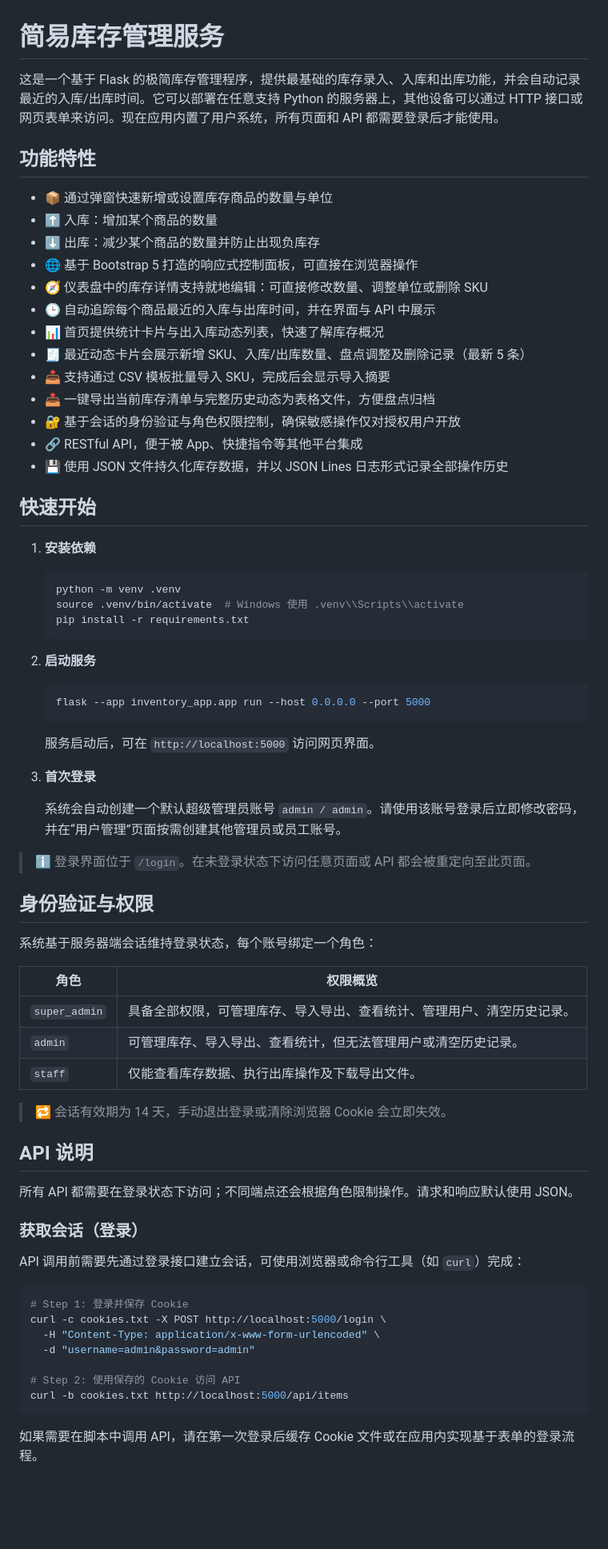
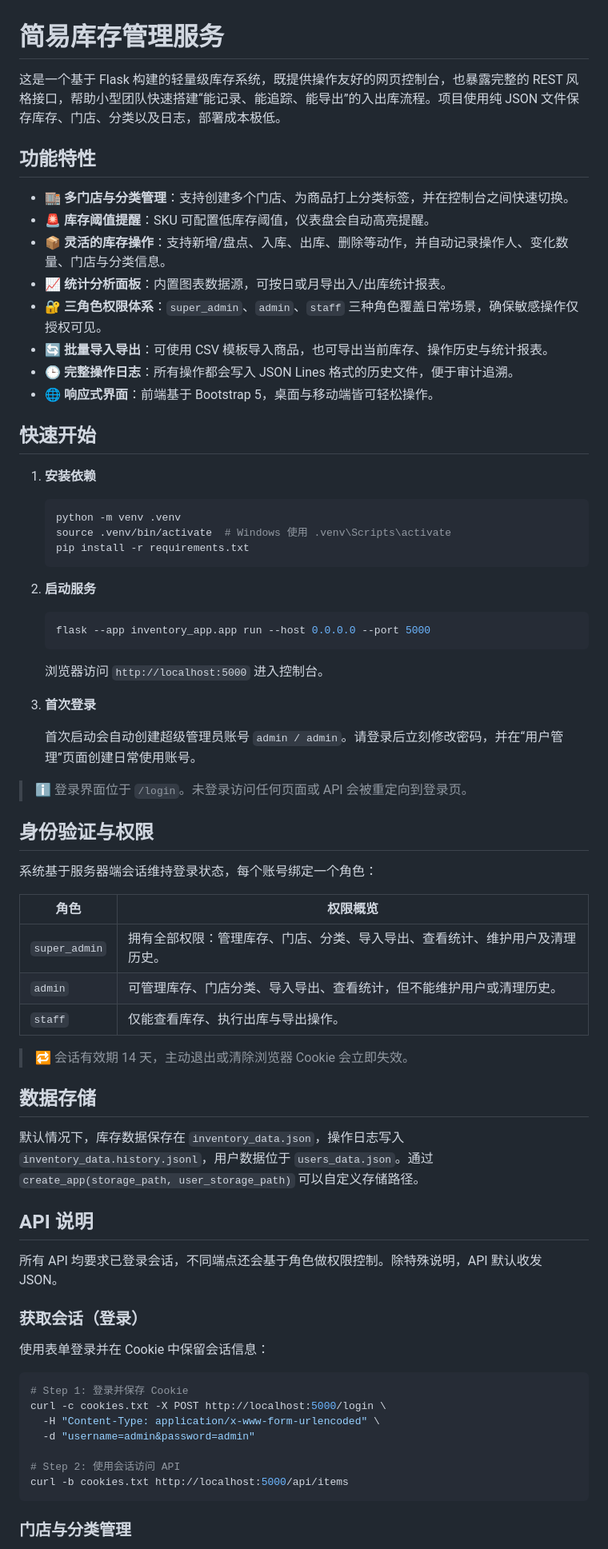
Before and after one commit to CycolusPro/CodeX-Storehouse, a Markdown page: README.md, the part around one of its changes. Shown at 80% size. GitHub-like rendering; blank space fills up the shorter version.

````diff
--- a/README.md
+++ b/README.md
@@ -1,22 +1,17 @@
 # 简易库存管理服务
 
-这是一个基于 Flask 的极简库存管理程序，提供最基础的库存录入、入库和出库功能，并会自动记录最近的入库/出库时间。它可以部署在任意支持 Python 的服务器上，其他设备可以通过 HTTP 接口或网页表单来访问。现在应用内置了用户系统，所有页面和 API 都需要登录后才能使用。
+这是一个基于 Flask 构建的轻量级库存系统，既提供操作友好的网页控制台，也暴露完整的 REST 风格接口，帮助小型团队快速搭建“能记录、能追踪、能导出”的入出库流程。项目使用纯 JSON 文件保存库存、门店、分类以及日志，部署成本极低。
 
 ## 功能特性
 
-- 📦 通过弹窗快速新增或设置库存商品的数量与单位
-- ⬆️ 入库：增加某个商品的数量
-- ⬇️ 出库：减少某个商品的数量并防止出现负库存
-- 🌐 基于 Bootstrap 5 打造的响应式控制面板，可直接在浏览器操作
-- 🧭 仪表盘中的库存详情支持就地编辑：可直接修改数量、调整单位或删除 SKU
-- 🕒 自动追踪每个商品最近的入库与出库时间，并在界面与 API 中展示
-- 📊 首页提供统计卡片与出入库动态列表，快速了解库存概况
-- 🧾 最近动态卡片会展示新增 SKU、入库/出库数量、盘点调整及删除记录（最新 5 条）
-- 📥 支持通过 CSV 模板批量导入 SKU，完成后会显示导入摘要
-- 📤 一键导出当前库存清单与完整历史动态为表格文件，方便盘点归档
-- 🔐 基于会话的身份验证与角色权限控制，确保敏感操作仅对授权用户开放
-- 🔗 RESTful API，便于被 App、快捷指令等其他平台集成
-- 💾 使用 JSON 文件持久化库存数据，并以 JSON Lines 日志形式记录全部操作历史
+- 🏬 **多门店与分类管理**：支持创建多个门店、为商品打上分类标签，并在控制台之间快速切换。
+- 🚨 **库存阈值提醒**：SKU 可配置低库存阈值，仪表盘会自动高亮提醒。
+- 📦 **灵活的库存操作**：支持新增/盘点、入库、出库、删除等动作，并自动记录操作人、变化数量、门店与分类信息。
+- 📈 **统计分析面板**：内置图表数据源，可按日或月导出入/出库统计报表。
+- 🔐 **三角色权限体系**：`super_admin`、`admin`、`staff` 三种角色覆盖日常场景，确保敏感操作仅授权可见。
+- 🔄 **批量导入导出**：可使用 CSV 模板导入商品，也可导出当前库存、操作历史与统计报表。
+- 🕒 **完整操作日志**：所有操作都会写入 JSON Lines 格式的历史文件，便于审计追溯。
+- 🌐 **响应式界面**：前端基于 Bootstrap 5，桌面与移动端皆可轻松操作。
 
 ## 快速开始
 
@@ -24,7 +19,7 @@
 
    ```bash
    python -m venv .venv
-   source .venv/bin/activate  # Windows 使用 .venv\\Scripts\\activate
+   source .venv/bin/activate  # Windows 使用 .venv\Scripts\activate
    pip install -r requirements.txt
    ```
 
@@ -34,13 +29,13 @@
    flask --app inventory_app.app run --host 0.0.0.0 --port 5000
    ```
 
-   服务启动后，可在 `http://localhost:5000` 访问网页界面。
+   浏览器访问 `http://localhost:5000` 进入控制台。
 
 3. **首次登录**
 
-   系统会自动创建一个默认超级管理员账号 `admin / admin`。请使用该账号登录后立即修改密码，并在“用户管理”页面按需创建其他管理员或员工账号。
+   首次启动会自动创建超级管理员账号 `admin / admin`。请登录后立刻修改密码，并在“用户管理”页面创建日常使用账号。
 
-> ℹ️ 登录界面位于 `/login`。在未登录状态下访问任意页面或 API 都会被重定向至此页面。
+> ℹ️ 登录界面位于 `/login`。未登录访问任何页面或 API 会被重定向到登录页。
 
 ## 身份验证与权限
 
@@ -48,19 +43,23 @@
 
 | 角色          | 权限概览                                                                 |
 | ------------- | ------------------------------------------------------------------------ |
-| `super_admin` | 具备全部权限，可管理库存、导入导出、查看统计、管理用户、清空历史记录。     |
-| `admin`       | 可管理库存、导入导出、查看统计，但无法管理用户或清空历史记录。           |
-| `staff`       | 仅能查看库存数据、执行出库操作及下载导出文件。                           |
+| `super_admin` | 拥有全部权限：管理库存、门店、分类、导入导出、查看统计、维护用户及清理历史。 |
+| `admin`       | 可管理库存、门店分类、导入导出、查看统计，但不能维护用户或清理历史。         |
+| `staff`       | 仅能查看库存、执行出库与导出操作。                                       |
 
-> 🔁 会话有效期为 14 天，手动退出登录或清除浏览器 Cookie 会立即失效。
+> 🔁 会话有效期 14 天，主动退出或清除浏览器 Cookie 会立即失效。
+
+## 数据存储
+
+默认情况下，库存数据保存在 `inventory_data.json`，操作日志写入 `inventory_data.history.jsonl`，用户数据位于 `users_data.json`。通过 `create_app(storage_path, user_storage_path)` 可以自定义存储路径。
 
 ## API 说明
 
-所有 API 都需要在登录状态下访问；不同端点还会根据角色限制操作。请求和响应默认使用 JSON。
+所有 API 均要求已登录会话，不同端点还会基于角色做权限控制。除特殊说明，API 默认收发 JSON。
 
 ### 获取会话（登录）
 
-API 调用前需要先通过登录接口建立会话，可使用浏览器或命令行工具（如 `curl`）完成：
+使用表单登录并在 Cookie 中保留会话信息：
 
 ```bash
 # Step 1: 登录并保存 Cookie
@@ -68,9 +67,9 @@ curl -c cookies.txt -X POST http://localhost:5000/login \
   -H "Content-Type: application/x-www-form-urlencoded" \
   -d "username=admin&password=admin"
 
-# Step 2: 使用保存的 Cookie 访问 API
+# Step 2: 使用会话访问 API
 curl -b cookies.txt http://localhost:5000/api/items
 ```
 
-如果需要在脚本中调用 API，请在第一次登录后缓存 Cookie 文件或在应用内实现基于表单的登录流程。
+### 门店与分类管理
 
````
Also changed, not shown: other parts of README.md (+59 -143 lines).
